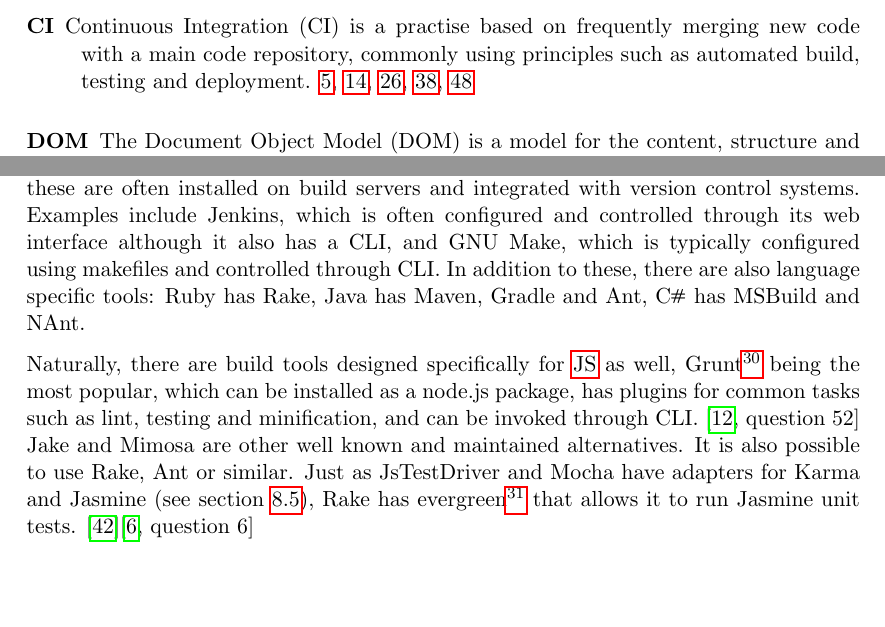
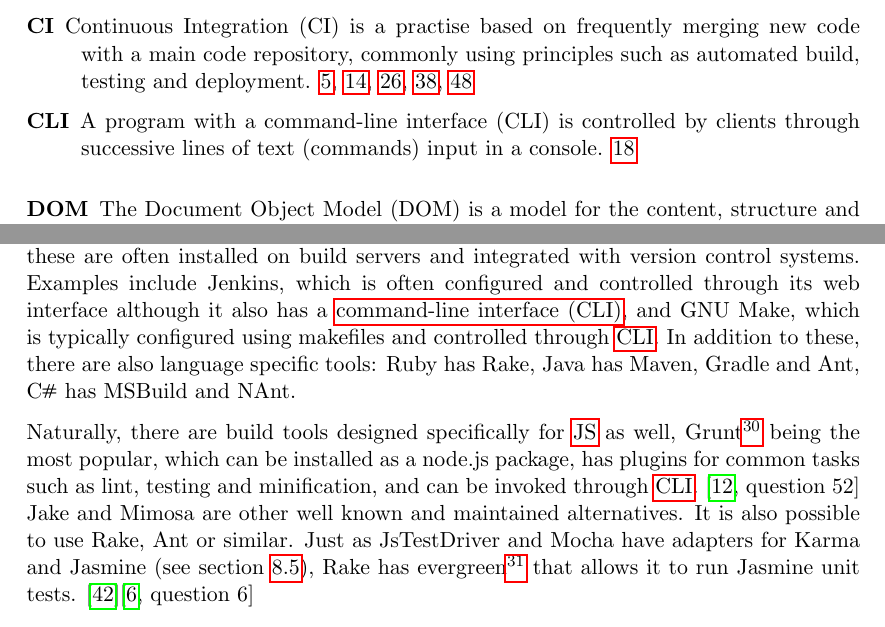
Before and after one commit to emilwall/exjobb, a LaTeX thesis (exjobb_thesis_emilwall.tex): two parts of pages 2 and 20 of 59, joined at a grey line, cut so that both start at the same text, the shorter picture padded with empty space. Compiled offline with pdfLaTeX.

Commit message:
CLI -> Glossary

```diff
--- a/exjobb_thesis_emilwall.tex
+++ b/exjobb_thesis_emilwall.tex
@@ -89,6 +89,8 @@
 \newglossaryentry{tdd}{name={TDD}, description={Test-Driven Development (TDD), see section \ref{subsec:tdd} for a definition}, first={Test-Driven Development (TDD)}, long={Test-Driven Development}}
 
 \newglossaryentry{bdd}{name={BDD}, description={Behaviour-Driven Development (BDD), see section \ref{subsec:bdd} for a definition}, first={Behaviour-Driven Development (BDD)}, long={Behaviour-Driven Development}}
+
+\newglossaryentry{cli}{name={CLI}, description={A program with a command-line interface (CLI) is controlled by clients through successive lines of text (commands) input in a console}, first={command-line interface (CLI)}}
 
 \newglossaryentry{mooc}{name={MOOC}, first={MOOC (Massive Open Online Course)}, description={``A MOOC [Massive Open Online Course] is an online course with the option of free and open registration, a publicly-shared curriculum, and open-ended outcomes. MOOCs integrate social networking, accessible online resources, and are facilitated by leading practitioners in the field of study. [...] The term came into being in 2008, though versions of very large open online courses were in existence before that time.'' \cite[p.~10]{MOOC}}}
 
@@ -404,9 +406,9 @@ If refactoring is required in order to make the code testable, the architecture
 \subsection{(ML,JS1)Build tools}
 \label{subsec:build}
 
-There exists some general build tools that can be used for any programming language, these are often installed on build servers and integrated with version control systems. Examples include Jenkins, which is often configured and controlled through its web interface although it also has a CLI, and GNU Make, which is typically configured using makefiles and controlled through CLI. In addition to these, there are also language specific tools: Ruby has Rake, Java has Maven, Gradle and Ant, C\nolinebreak\hspace{-.05em}\raisebox{.3ex}{\scriptsize\bf \#} has MSBuild and NAnt.
+There exists some general build tools that can be used for any programming language, these are often installed on build servers and integrated with version control systems. Examples include Jenkins, which is often configured and controlled through its web interface although it also has a \gls{cli}, and GNU Make, which is typically configured using makefiles and controlled through \gls{cli}. In addition to these, there are also language specific tools: Ruby has Rake, Java has Maven, Gradle and Ant, C\nolinebreak\hspace{-.05em}\raisebox{.3ex}{\scriptsize\bf \#} has MSBuild and NAnt.
 
-Naturally, there are build tools designed specifically for \gls{js} as well, Grunt\footnote{\url{http://gruntjs.com/}} being the most popular, which can be installed as a node.js package, has plugins for common tasks such as lint, testing and minification, and can be invoked through CLI. \cite[question~52]{Edelstam} Jake and Mimosa are other well known and maintained alternatives. It is also possible to use Rake, Ant or similar. Just as JsTestDriver and Mocha have adapters for Karma and Jasmine (see section~\ref{subsec:frameworks}), Rake has evergreen\footnote{\url{https://github.com/jnicklas/evergreen}} that allows it to run Jasmine unit tests. \cite{BuildTools}\cite[question~6]{Ahnve}
+Naturally, there are build tools designed specifically for \gls{js} as well, Grunt\footnote{\url{http://gruntjs.com/}} being the most popular, which can be installed as a node.js package, has plugins for common tasks such as lint, testing and minification, and can be invoked through \gls{cli}. \cite[question~52]{Edelstam} Jake and Mimosa are other well known and maintained alternatives. It is also possible to use Rake, Ant or similar. Just as JsTestDriver and Mocha have adapters for Karma and Jasmine (see section~\ref{subsec:frameworks}), Rake has evergreen\footnote{\url{https://github.com/jnicklas/evergreen}} that allows it to run Jasmine unit tests. \cite{BuildTools}\cite[question~6]{Ahnve}
 
 \subsection{(ML,JS)Setting up a test suite}
 
```
